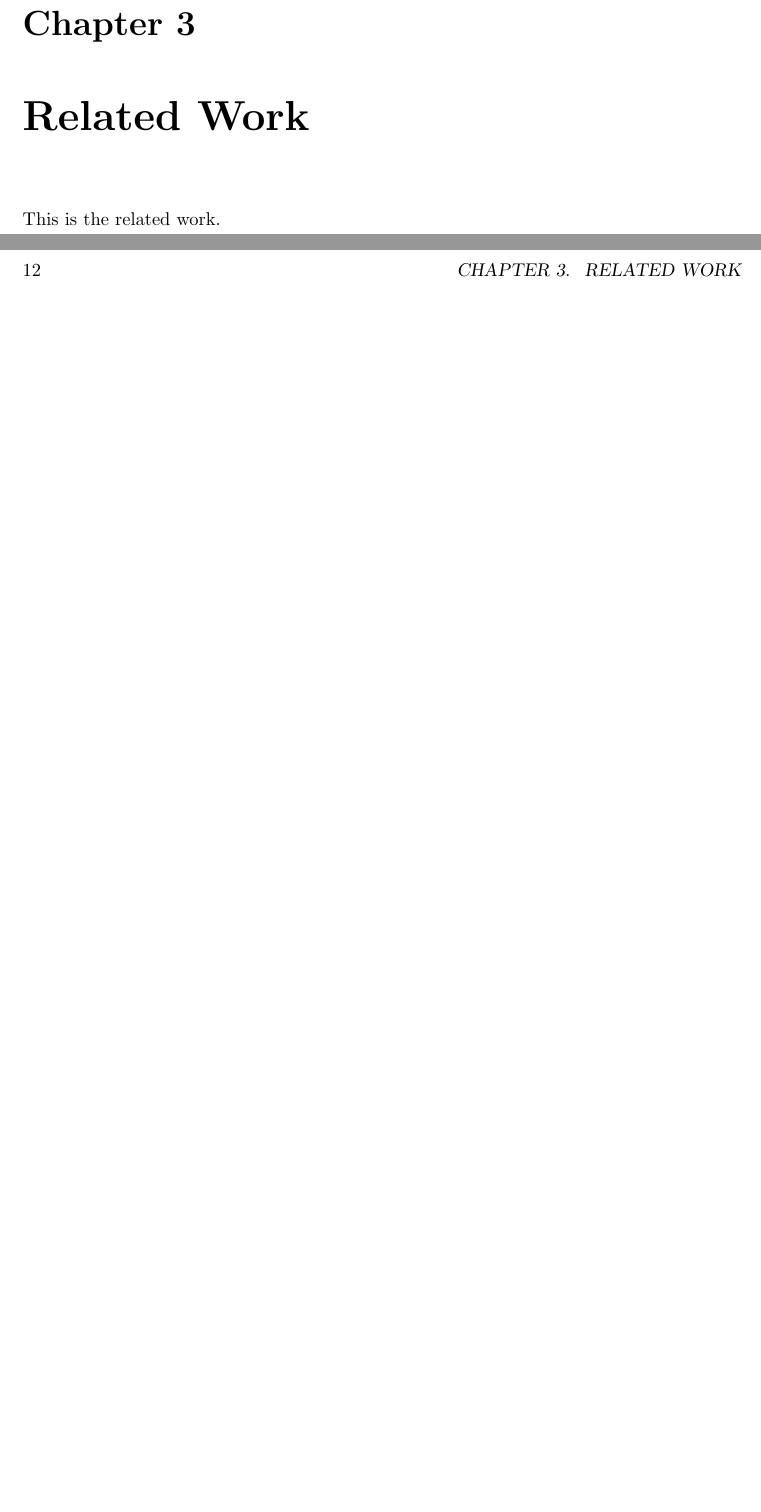
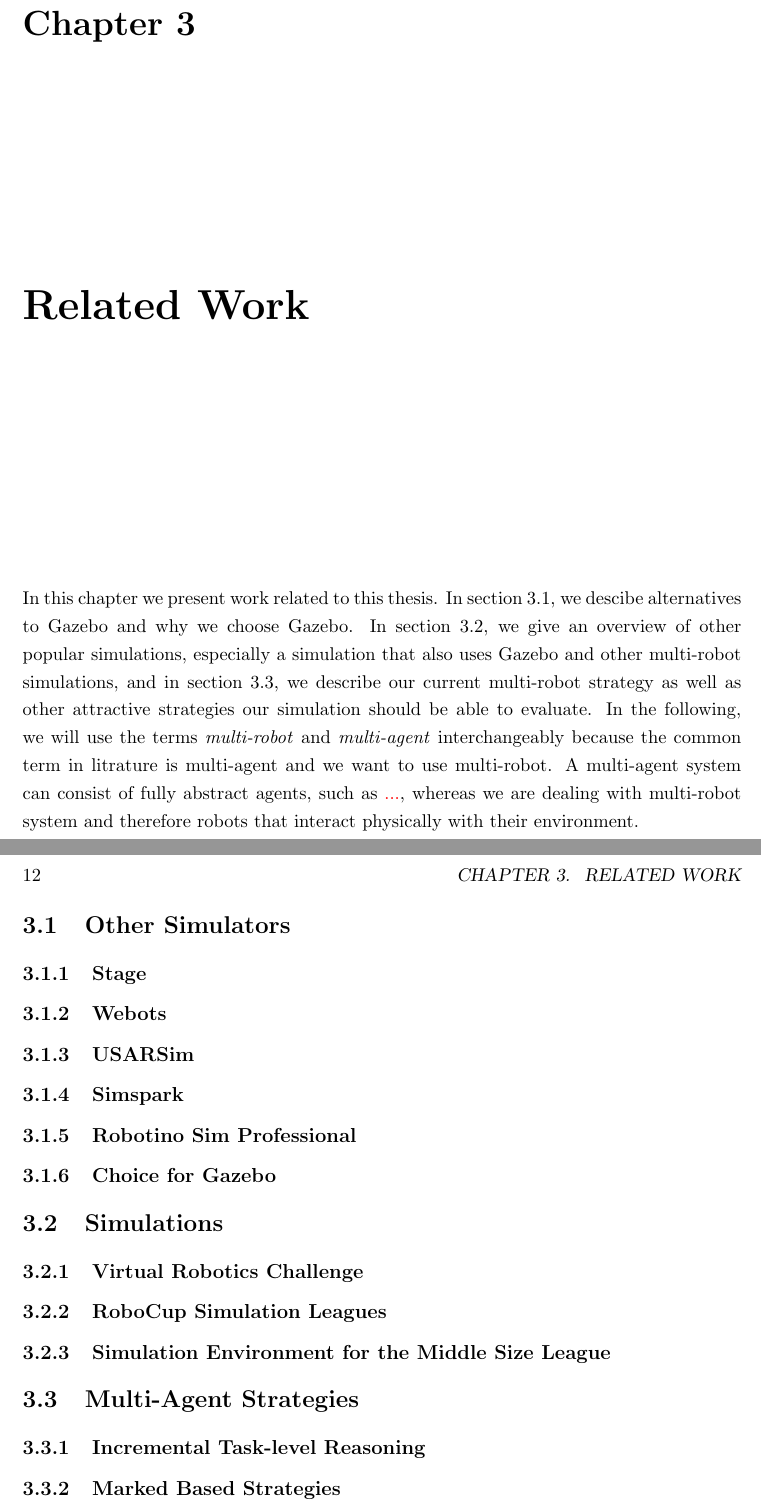
Before and after one commit to zwilling/bachelor-thesis-llsf-simulation-fawkes-gazebo, a LaTeX thesis (thesis.tex, which reads related_work.tex): two parts of pages 23 and 24 of 34, joined at a grey line, cut so that both start at the same text, the shorter picture padded with empty space. Compiled offline with pdfLaTeX.

Commit message:
related work: intro

```diff
--- a/related_work.tex
+++ b/related_work.tex
@@ -1,3 +1,20 @@
 \chapter{Related Work}
+In this chapter we present work related to this thesis. In section 3.1, we descibe alternatives to Gazebo and why we choose Gazebo. In section 3.2, we give an overview of other popular simulations, especially a simulation that also uses Gazebo and other multi-robot simulations, and in section 3.3, we describe our current multi-robot strategy as well as other attractive strategies our simulation should be able to evaluate. In the following, we will use the terms \textit{multi-robot} and \textit{multi-agent} interchangeably because the common term in litrature is multi-agent and we want to use multi-robot. A multi-agent system can consist of fully abstract agents, such as \textcolor{red}{...}, whereas we are dealing with multi-robot system and therefore robots that interact physically with their environment.
 
-This is the related work.
+
+\section{Other Simulators}
+\subsection{Stage}
+\subsection{Webots}
+\subsection{USARSim}
+\subsection{Simspark}
+\subsection{Robotino Sim Professional}
+\subsection{Choice for Gazebo}
+
+\section{Simulations}
+\subsection{Virtual Robotics Challenge}
+\subsection{RoboCup Simulation Leagues}
+\subsection{Simulation Environment for the Middle Size League}
+
+\section{Multi-Agent Strategies}
+\subsection{Incremental Task-level Reasoning}
+\subsection{Marked Based Strategies}
```
